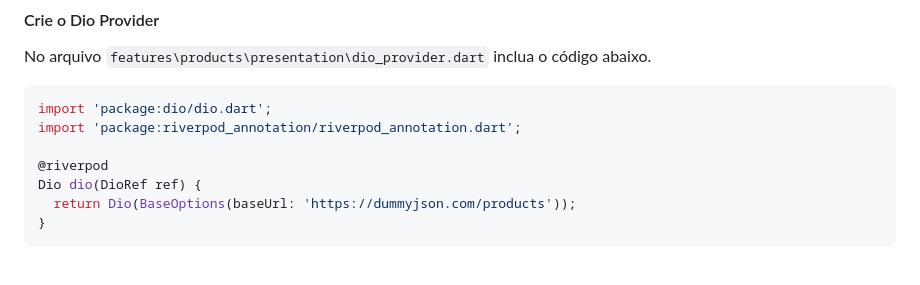
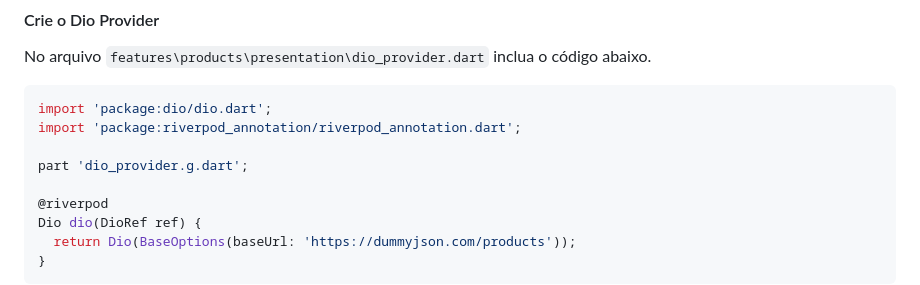
Before and after one commit to f290DSM/from_zero_to_hero_ht, a Markdown page: README.md, the part around the change. Drawn GitHub-style; blank space fills up the shorter version.

````diff
--- a/README.md
+++ b/README.md
@@ -181,6 +181,8 @@ No arquivo `features\products\presentation\dio_provider.dart` inclua o código a
 ```dart
 import 'package:dio/dio.dart';
 import 'package:riverpod_annotation/riverpod_annotation.dart';
+
+part 'dio_provider.g.dart';
 
 @riverpod
 Dio dio(DioRef ref) {
````
